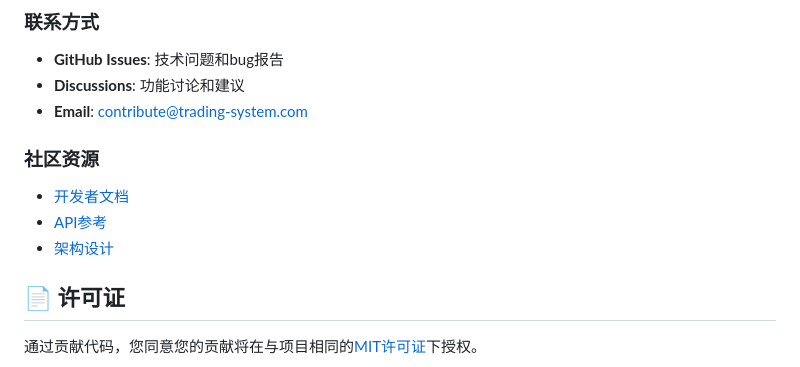
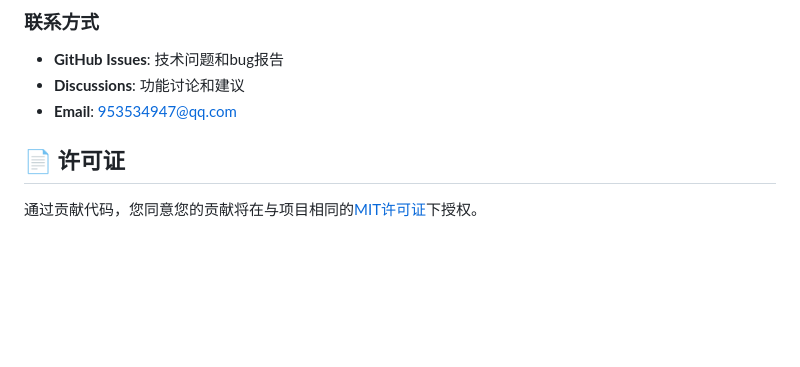
Before and after one commit to y1281010069/Cryptocurrency-Quantitative-Trading-System, a Markdown page: CONTRIBUTING.md, the part around the change. Drawn GitHub-style; blank space fills up the shorter version.

```diff
--- a/CONTRIBUTING.md
+++ b/CONTRIBUTING.md
@@ -285,12 +285,8 @@ def calculate_indicators(data: pd.DataFrame) -> dict:
 ### 联系方式
 - **GitHub Issues**: 技术问题和bug报告
 - **Discussions**: 功能讨论和建议
-- **Email**: contribute@trading-system.com
+- **Email**: 953534947@qq.com
 
-### 社区资源
-- [开发者文档](docs/development.md)
-- [API参考](docs/api-reference.md)
-- [架构设计](docs/architecture.md)
 
 ## 📄 许可证
 
```
